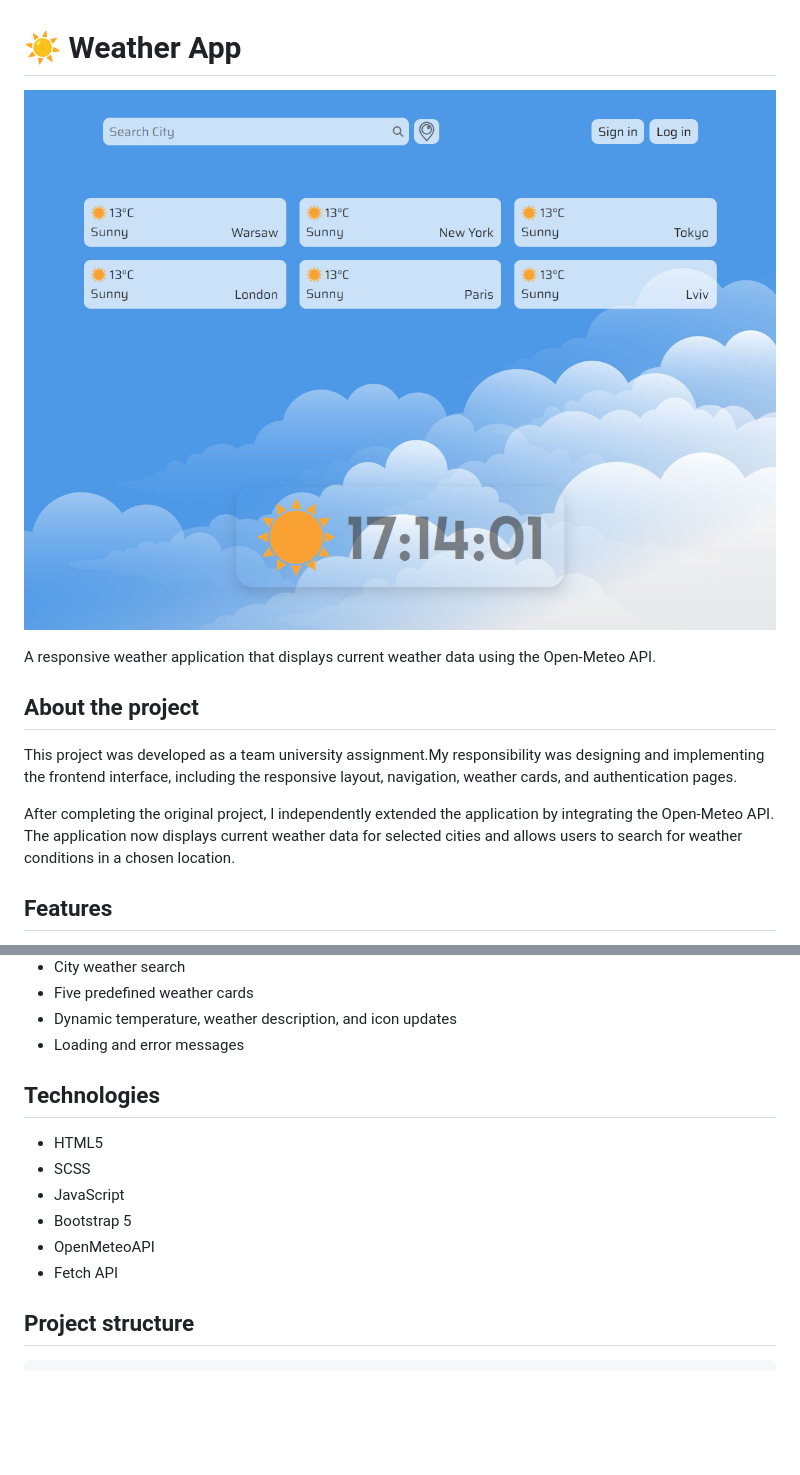
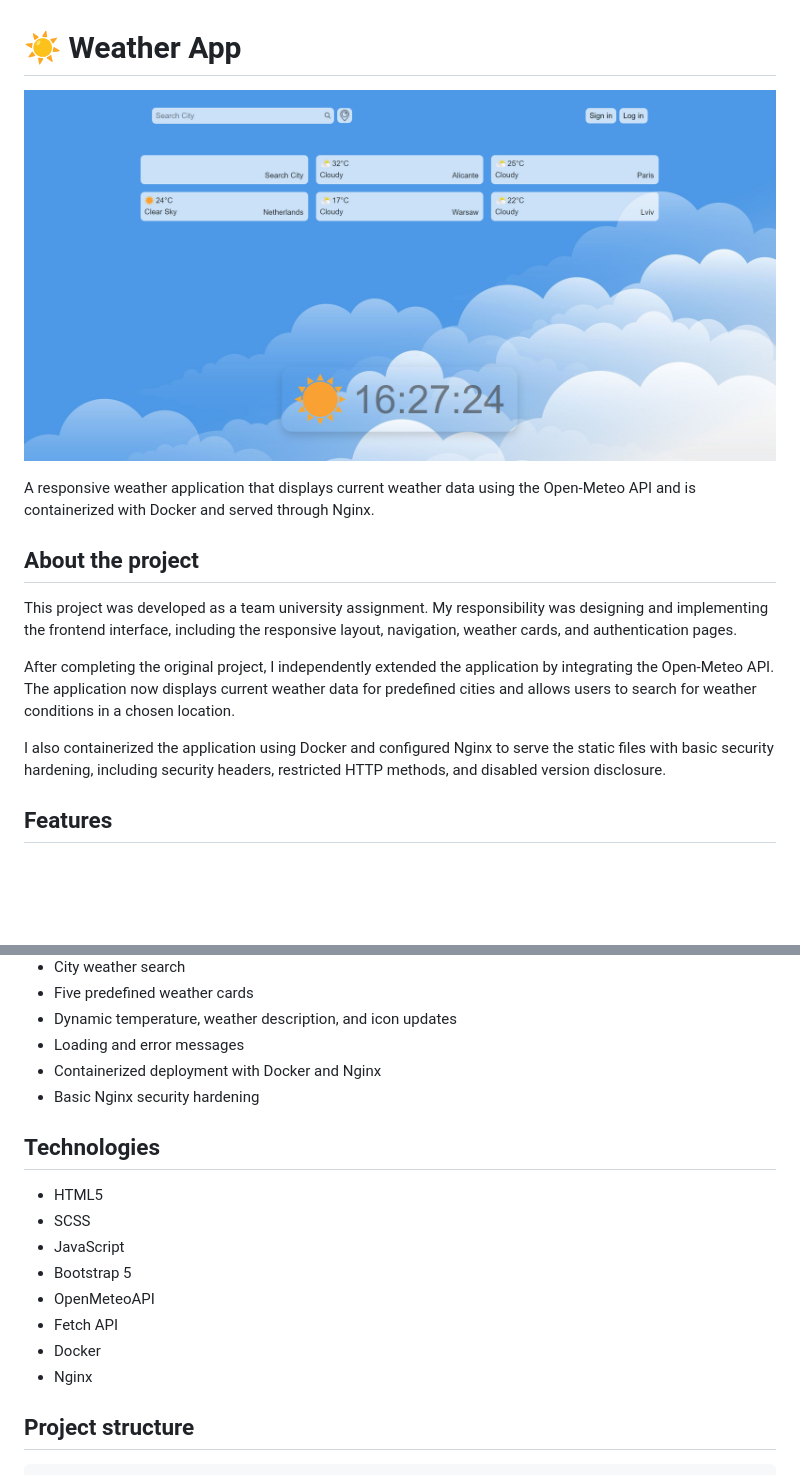
Before and after one commit to nxastr/weather-app, a Markdown page: README.md, 2 parts joined by grey strips. Drawn GitHub-style; pictures changed too: assets/screenshot.png; blank space fills up the shorter version.

Commit message:
Update README and project screenshot

```diff
--- a/README.md
+++ b/README.md
@@ -2,13 +2,15 @@
 
 ![Weather App](assets/screenshot.png)
 
-A responsive weather application that displays current weather data using the Open-Meteo API.
+A responsive weather application that displays current weather data using the Open-Meteo API and is containerized with Docker and served through Nginx.
 
 ## About the project
 
-This project was developed as a team university assignment.My responsibility was designing and implementing the frontend interface, including the responsive layout, navigation, weather cards, and authentication pages.
+This project was developed as a team university assignment. My responsibility was designing and implementing the frontend interface, including the responsive layout, navigation, weather cards, and authentication pages.
 
-After completing the original project, I independently extended the application by integrating the Open-Meteo API. The application now displays current weather data for selected cities and allows users to search for weather conditions in a chosen location.
+After completing the original project, I independently extended the application by integrating the Open-Meteo API. The application now displays current weather data for predefined cities and allows users to search for weather conditions in a chosen location.
+
+I also containerized the application using Docker and configured Nginx to serve the static files with basic security hardening, including security headers, restricted HTTP methods, and disabled version disclosure.
 
 ## Features
 
@@ -24,6 +26,8 @@ After completing the original project, I independently extended the application
 - Five predefined weather cards
 - Dynamic temperature, weather description, and icon updates
 - Loading and error messages
+- Containerized deployment with Docker and Nginx
+- Basic Nginx security hardening
 
 ## Technologies
 
@@ -33,6 +37,8 @@ After completing the original project, I independently extended the application
 - Bootstrap 5
 - OpenMeteoAPI
 - Fetch API
+- Docker
+- Nginx
 
 ## Project structure
 
```
Also changed, not shown: other parts of README.md (+47 -1 lines), 1 other file.
